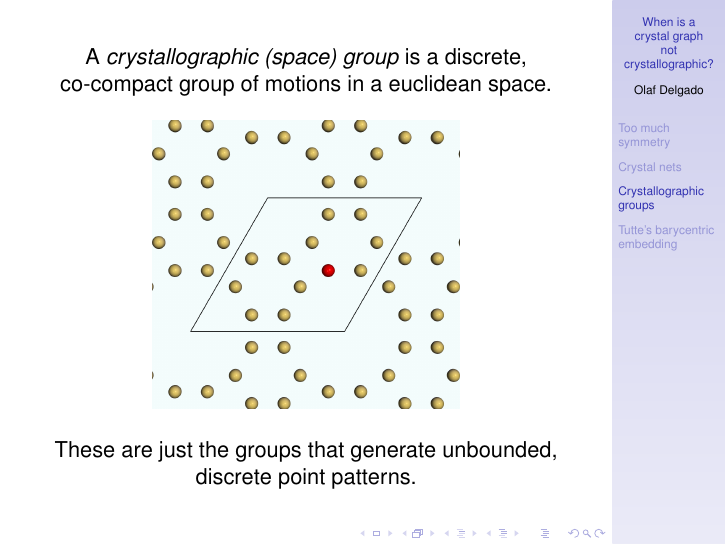
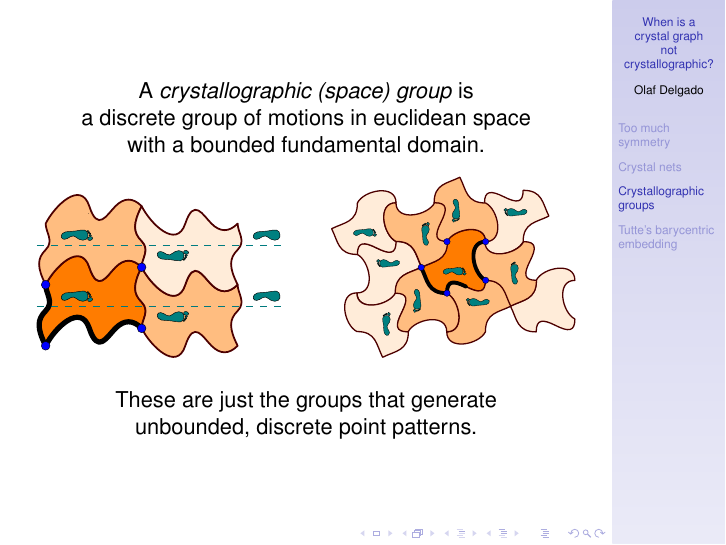
Before and after one commit to odf/gavrog-talks, LaTeX slides (2019-12-04-Canberra.tex): page 18 of 21. Compiled offline with pdfLaTeX.

Commit message:
Order!Order?: change text and images on crystallographic group slide

```diff
--- a/2019-12-04-Canberra.tex
+++ b/2019-12-04-Canberra.tex
@@ -177,13 +177,16 @@
 
 \begin{frame}
   \begin{center}
-    A {\em crystallographic (space) group\/} is a discrete, co-compact group
-    of motions in a euclidean space.
+    A {\em crystallographic (space) group\/} is\\
+    a discrete group of motions in euclidean space\\
+    with a bounded fundamental domain.
 
-    \includegraphics[height=2in]{point-pattern}
+    \includegraphics[width=1.7in]{heesch-TGTG}
+    \qquad
+    \includegraphics[width=1.7in]{heesch-C4C4C4C4C}
 
-    These are just the groups that generate unbounded, discrete point
-    patterns.
+    These are just the groups that generate\\
+    unbounded, discrete point patterns.
   \end{center}
 \end{frame}
 
```
Also changed, not shown: images/heesch-C4C4C4C4C.eps (added), images/heesch-C4C4C4C4C.svg (added), images/heesch-TGTG.eps (added), images/heesch-TGTG.svg (added), images/point-pattern.jpg (deleted).
